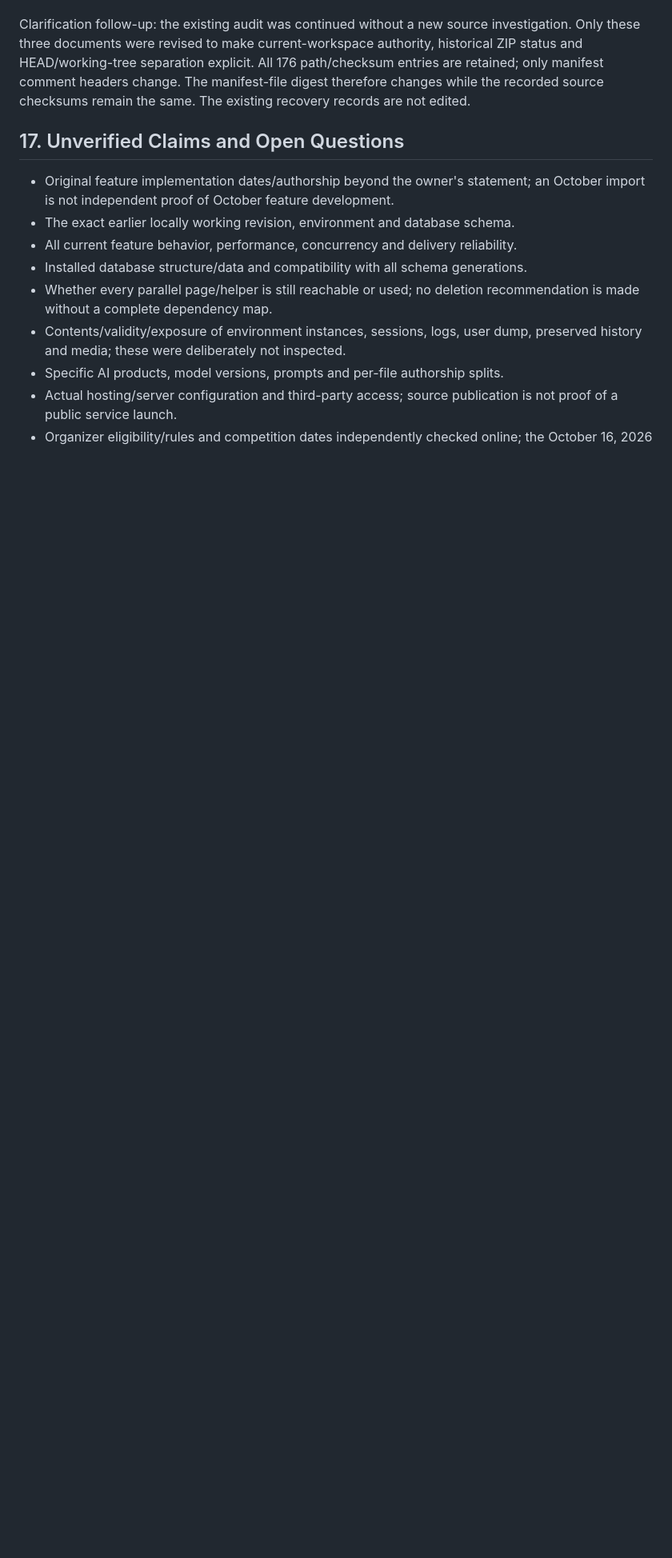
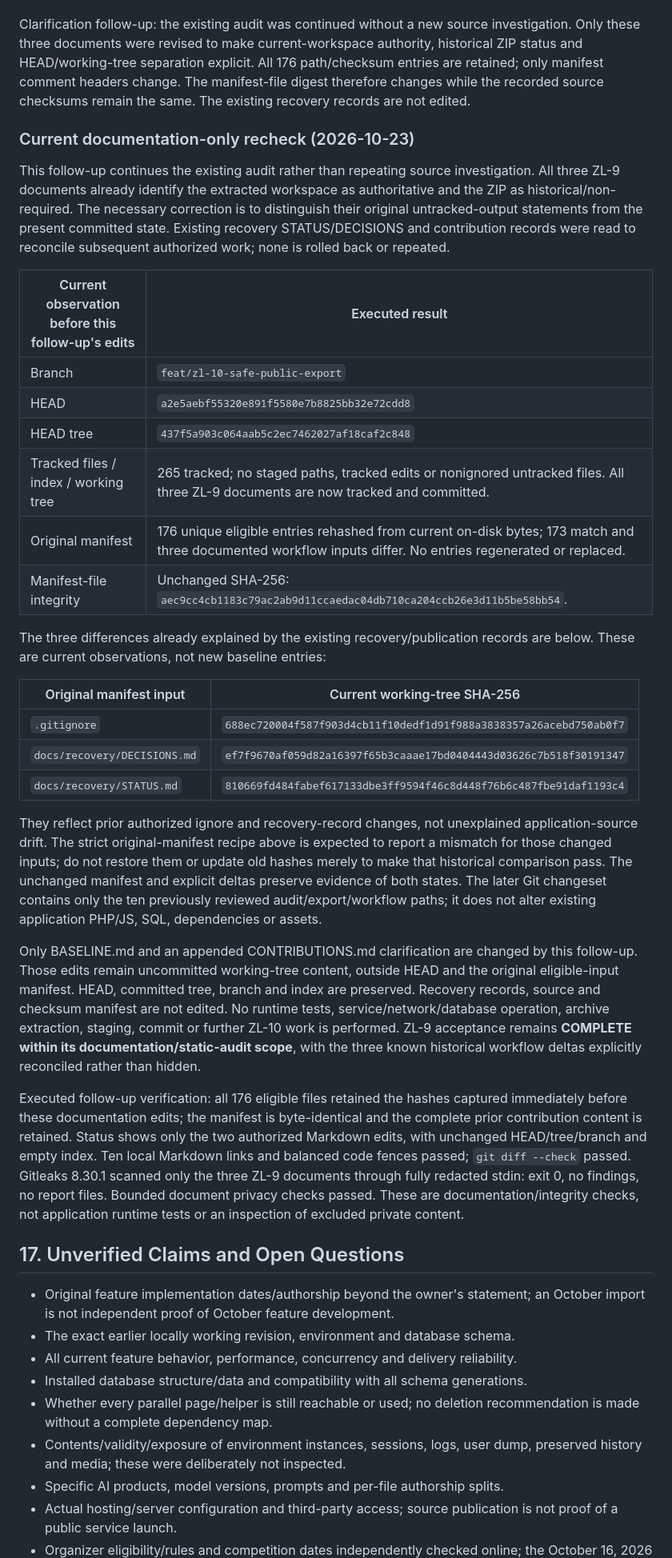
Before and after one commit to gayashan-indrasankha/Zinema.lk, a Markdown page: docs/BASELINE.md, the part around one of its changes. Shown at 80% size. Rendered like a GitHub page; blank space fills up the shorter version.

Commit message:
docs(baseline): distinguish audit snapshots from the active workspace

```diff
--- a/docs/BASELINE.md
+++ b/docs/BASELINE.md
@@ -559,6 +565,60 @@ authority, historical ZIP status and HEAD/working-tree separation explicit. All
 The manifest-file digest therefore changes while the recorded source checksums
 remain the same. The existing recovery records are not edited.
 
+### Current documentation-only recheck (2026-10-23)
+
+This follow-up continues the existing audit rather than repeating source
+investigation. All three ZL-9 documents already identify the extracted workspace
+as authoritative and the ZIP as historical/non-required. The necessary correction
+is to distinguish their original untracked-output statements from the present
+committed state. Existing recovery STATUS/DECISIONS and contribution records were
+read to reconcile subsequent authorized work; none is rolled back or repeated.
+
+| Current observation before this follow-up's edits | Executed result |
+| --- | --- |
+| Branch | `feat/zl-10-safe-public-export` |
+| HEAD | `a2e5aebf55320e891f5580e7b8825bb32e72cdd8` |
+| HEAD tree | `437f5a903c064aab5c2ec7462027af18caf2c848` |
+| Tracked files / index / working tree | 265 tracked; no staged paths, tracked edits or nonignored untracked files. All three ZL-9 documents are now tracked and committed. |
+| Original manifest | 176 unique eligible entries rehashed from current on-disk bytes; 173 match and three documented workflow inputs differ. No entries regenerated or replaced. |
+| Manifest-file integrity | Unchanged SHA-256: `aec9cc4cb1183c79ac2ab9d11ccaedac04db710ca204ccb26e3d11b5be58bb54`. |
+
+The three differences already explained by the existing recovery/publication
+records are below. These are current observations, not new baseline entries:
+
+| Original manifest input | Current working-tree SHA-256 |
+| --- | --- |
+| `.gitignore` | `688ec720004f587f903d4cb11f10dedf1d91f988a3838357a26acebd750ab0f7` |
+| `docs/recovery/DECISIONS.md` | `ef7f9670af059d82a16397f65b3caaae17bd0404443d03626c7b518f30191347` |
+| `docs/recovery/STATUS.md` | `810669fd484fabef617133dbe3ff9594f46c8d448f76b6c487fbe91daf1193c4` |
+
+They reflect prior authorized ignore and recovery-record changes, not unexplained
+application-source drift. The strict original-manifest recipe above is expected
+to report a mismatch for those changed inputs; do not restore them or update old
+hashes merely to make that historical comparison pass. The unchanged manifest
+and explicit deltas preserve evidence of both states. The later Git changeset
+contains only the ten previously reviewed audit/export/workflow paths; it does
+not alter existing application PHP/JS, SQL, dependencies or assets.
+
+Only BASELINE.md and an appended CONTRIBUTIONS.md clarification are changed by
+this follow-up. Those edits remain uncommitted working-tree content, outside
+HEAD and the original eligible-input manifest. HEAD, committed tree, branch and
+index are preserved. Recovery records, source and checksum manifest are not
+edited. No runtime tests, service/network/database operation, archive extraction,
+staging, commit or further ZL-10 work is performed. ZL-9 acceptance remains
+**COMPLETE within its documentation/static-audit scope**, with the three known
+historical workflow deltas explicitly reconciled rather than hidden.
+
+Executed follow-up verification: all 176 eligible files retained the hashes
+captured immediately before these documentation edits; the manifest is
+byte-identical and the complete prior contribution content is retained. Status
+shows only the two authorized Markdown edits, with unchanged HEAD/tree/branch
+and empty index. Ten local Markdown links and balanced code fences passed;
+`git diff --check` passed. Gitleaks 8.30.1 scanned only the three ZL-9 documents
+through fully redacted stdin: exit 0, no findings, no report files. Bounded
+document privacy checks passed. These are documentation/integrity checks, not
+application runtime tests or an inspection of excluded private content.
+
 ## 17. Unverified Claims and Open Questions
 
 - Original feature implementation dates/authorship beyond the owner's statement;
```
Also changed, not shown: other parts of docs/BASELINE.md (+6 -0 lines).
